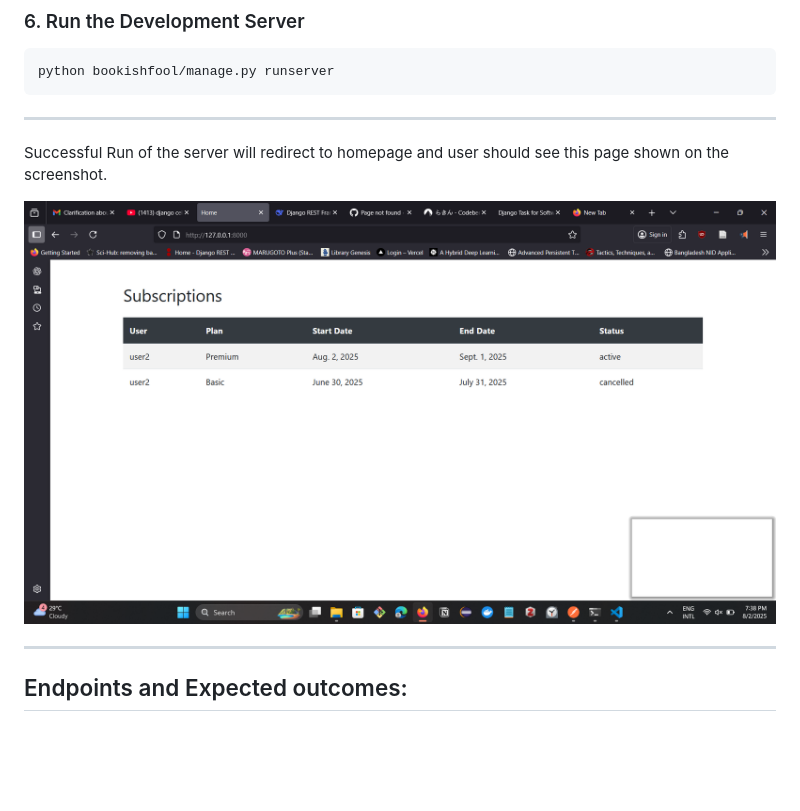
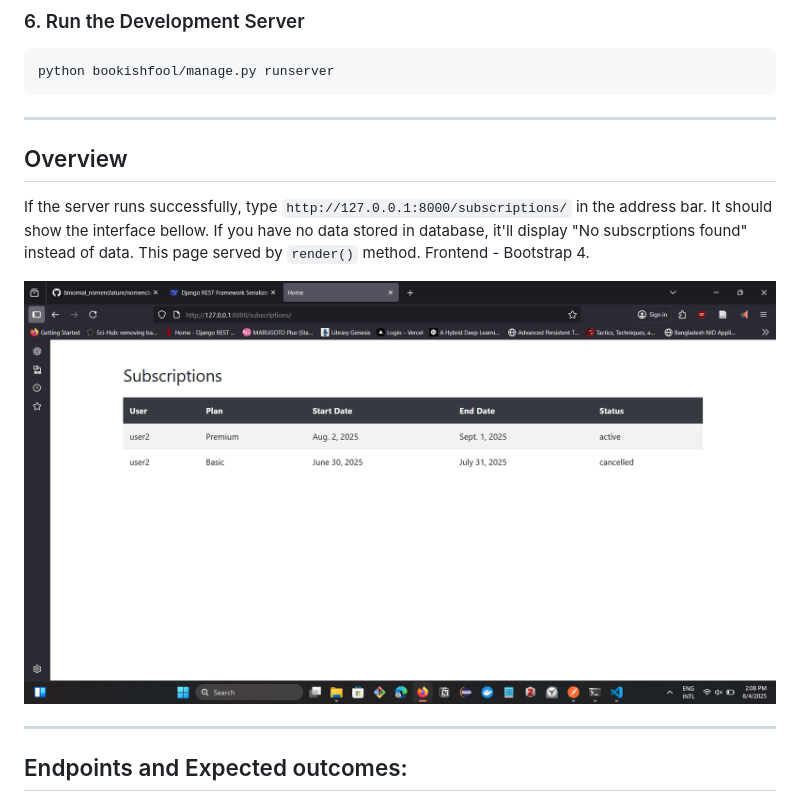
Before and after one commit to rakin54/subscriptionAPI, a Markdown page: README.md, the part around the change. Rendered like a GitHub page; pictures changed too: assets/Screenshot.png; blank space fills up the shorter version.

Commit message:
fix: rendering template showing list of subscribtions.

```diff
--- a/README.md
+++ b/README.md
@@ -47,7 +47,9 @@ python bookishfool/manage.py runserver
 
 ---
 
-Successful Run of the server will redirect to homepage and user should see this page shown on the screenshot.
+## Overview
+If the server runs successfully, type `http://127.0.0.1:8000/subscriptions/` in the address bar. It should show the interface bellow. If you have no data stored in database, it'll display "No subscrptions found" instead of data. This page served by `render()` method. Frontend - Bootstrap 4.
+
 
 ![Screenshot](assets/Screenshot.png)
 
```
Also changed, not shown: 3 other files.
